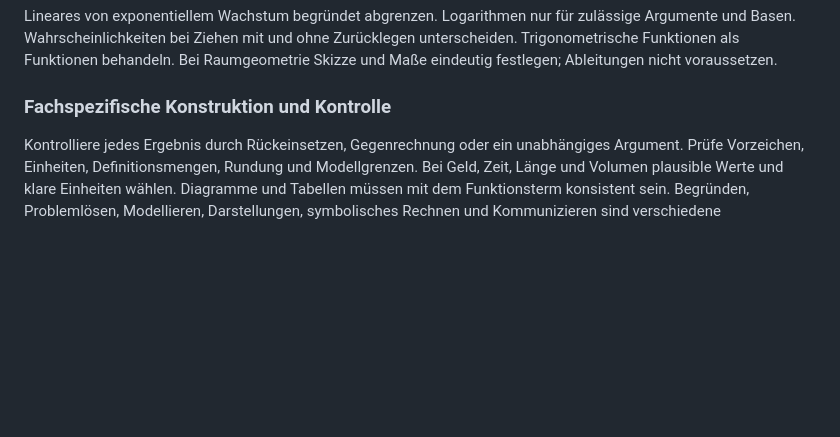
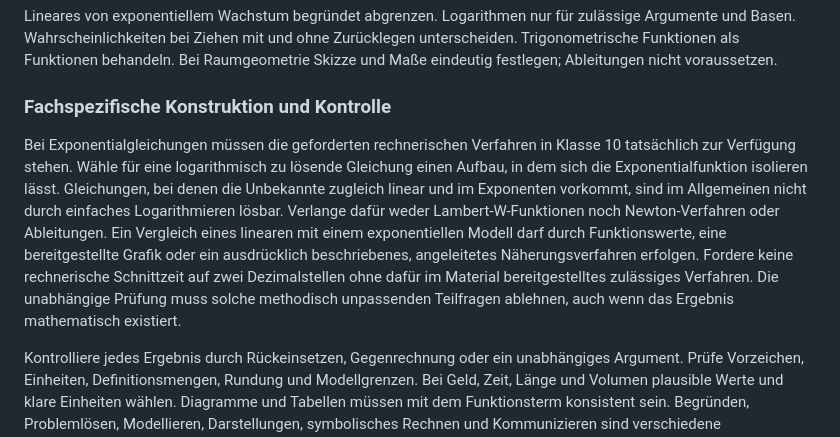
Before and after one commit to danizahnweh-oss/lernatelier-8-11-test, a Markdown page: server/prompts/mathematik-10.md, the part around the change. Rendered like a GitHub page; blank space fills up the shorter version.

Commit message:
Mathe-10-Aufgaben auf jahrgangsgemäße Lösungsverfahren begrenzen

```diff
--- a/server/prompts/mathematik-10.md
+++ b/server/prompts/mathematik-10.md
@@ -47,6 +47,8 @@ Exponentielles Wachstum und Logarithmus; zusammengesetzte Zufallsexperimente und
 Lineares von exponentiellem Wachstum begründet abgrenzen. Logarithmen nur für zulässige Argumente und Basen. Wahrscheinlichkeiten bei Ziehen mit und ohne Zurücklegen unterscheiden. Trigonometrische Funktionen als Funktionen behandeln. Bei Raumgeometrie Skizze und Maße eindeutig festlegen; Ableitungen nicht voraussetzen.
 
 ### Fachspezifische Konstruktion und Kontrolle
+Bei Exponentialgleichungen müssen die geforderten rechnerischen Verfahren in Klasse 10 tatsächlich zur Verfügung stehen. Wähle für eine logarithmisch zu lösende Gleichung einen Aufbau, in dem sich die Exponentialfunktion isolieren lässt. Gleichungen, bei denen die Unbekannte zugleich linear und im Exponenten vorkommt, sind im Allgemeinen nicht durch einfaches Logarithmieren lösbar. Verlange dafür weder Lambert-W-Funktionen noch Newton-Verfahren oder Ableitungen. Ein Vergleich eines linearen mit einem exponentiellen Modell darf durch Funktionswerte, eine bereitgestellte Grafik oder ein ausdrücklich beschriebenes, angeleitetes Näherungsverfahren erfolgen. Fordere keine rechnerische Schnittzeit auf zwei Dezimalstellen ohne dafür im Material bereitgestelltes zulässiges Verfahren. Die unabhängige Prüfung muss solche methodisch unpassenden Teilfragen ablehnen, auch wenn das Ergebnis mathematisch existiert.
+
 Kontrolliere jedes Ergebnis durch Rückeinsetzen, Gegenrechnung oder ein unabhängiges Argument. Prüfe Vorzeichen, Einheiten, Definitionsmengen, Rundung und Modellgrenzen. Bei Geld, Zeit, Länge und Volumen plausible Werte und klare Einheiten wählen. Diagramme und Tabellen müssen mit dem Funktionsterm konsistent sein. Begründen, Problemlösen, Modellieren, Darstellungen, symbolisches Rechnen und Kommunizieren sind verschiedene Kompetenzziele. Reine Zahlenergebnisse allein belegen keinen vollständigen Lösungsweg. Nur bei einer ausschließlich auf lineare Funktionen beschränkten Vorlage oder Themenauswahl sind Gleichungssysteme, quadratische Funktionen und Differentialrechnung ausgeschlossen. Sind weitere Themen wie Gleichungssysteme ausdrücklich gewählt und im Jahrgang erlaubt, gilt deren eigener Inhaltsrahmen.
 
 ## Lehrplanreferenz als Datenbasis
```
